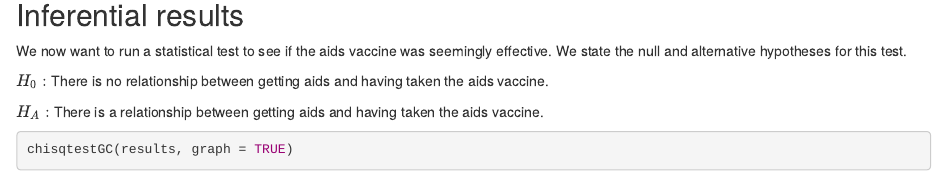
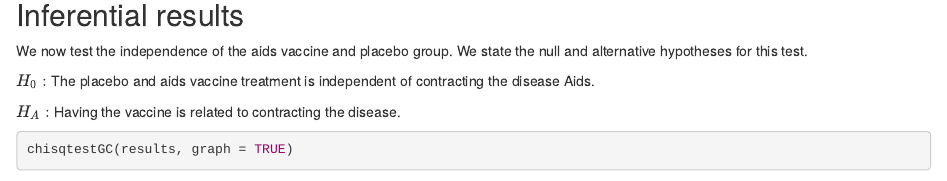
Before and after one commit to sstrong3/RV144, an R Markdown document (RV144.rmd): the page in a window 1100 px wide, from 1500 px down. Rendered offline with R 4.5, knitr and Pandoc, with nearby package versions; some code elsewhere in the file could not run offline.

Commit message:
Edited null and alternative hypotheses

````diff
--- a/RV144.rmd
+++ b/RV144.rmd
@@ -67,11 +67,11 @@ rowPerc(results)
 ## Inferential results
 
 <!--Display inferential evidence as to the effectiveness of the vaccine with explanations and interpretations!-->
-We now want to run a statistical test to see if the aids vaccine was seemingly effective.  We state the null and alternative hypotheses for this test.
+We now test the independence of the aids vaccine and placebo group.  We state the null and alternative hypotheses for this test.
 
-$H_0:$ There is no relationship between getting aids and having taken the aids vaccine.
+$H_0:$ The placebo and aids vaccine treatment is independent of contracting the disease Aids.
 
-$H_A:$ There is a relationship between getting aids and having taken the aids vaccine.
+$H_A:$ Having the vaccine is related to contracting the disease.
 ```{r}
 chisqtestGC(results, graph = TRUE)
 ```
````
